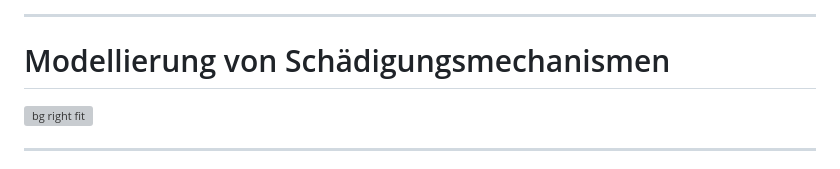
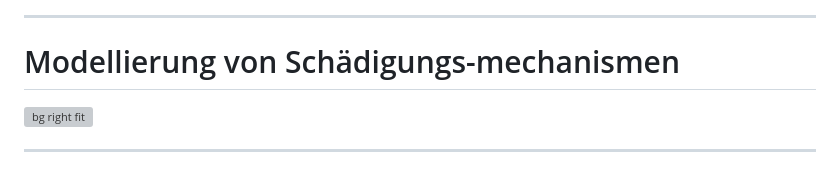
Before and after one commit to PeriHub/Presentations, a Markdown page: Antrittsvorlesung/PITCHME.md, the part around the change. GitHub-like rendering; grey boxes are pictures that could not be loaded.

Commit message:
überschrift

```diff
--- a/Antrittsvorlesung/PITCHME.md
+++ b/Antrittsvorlesung/PITCHME.md
@@ -54,7 +54,7 @@ Antrittsvorlesung Hochschule Magdeburg-Stendal HS 2, 08.10.2024, Magdeburg
 
 ---
 
-# Modellierung von Schädigungsmechanismen
+# Modellierung von Schädigungs-mechanismen
 
 ![bg right fit](https://leichtbau.dlr.de/wp-content/uploads/2020/08/image2020-6-22_14-1-11-1.png)
 
```
